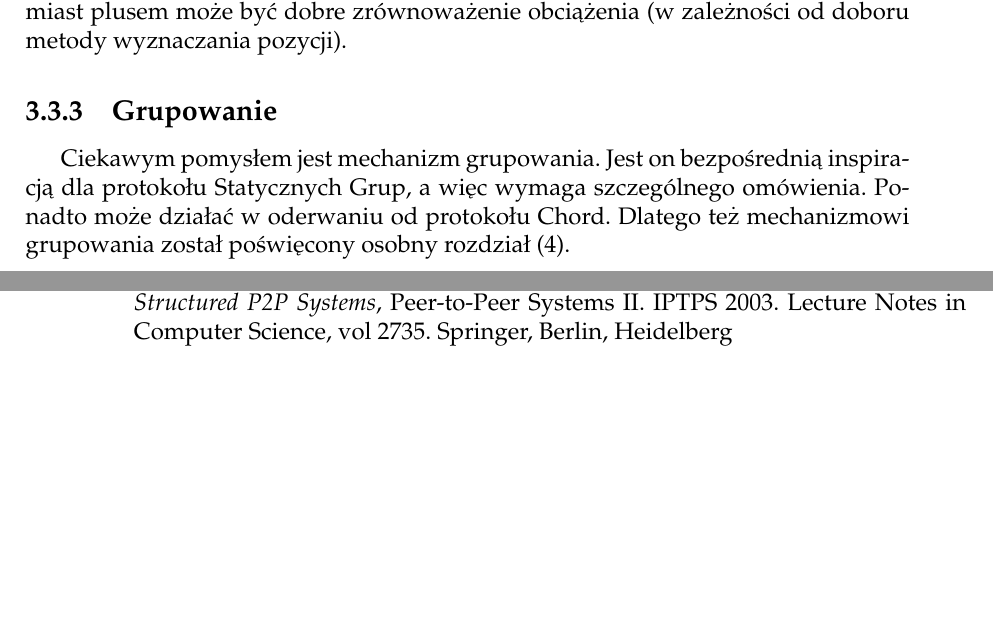
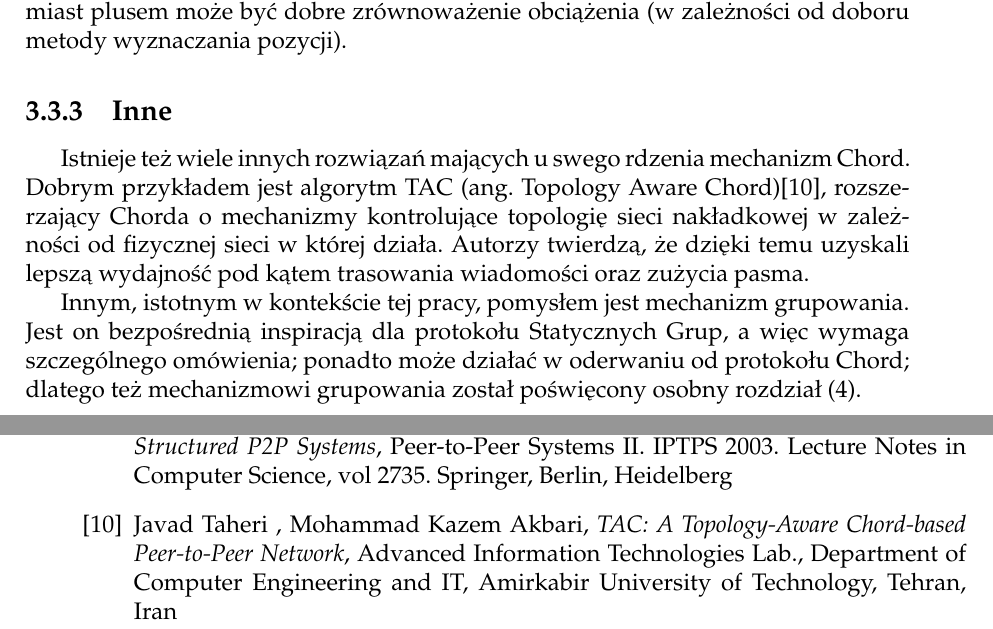
Before and after one commit to matb4r/chord, a LaTeX thesis (master-thesis/main.tex): two parts of pages 17 and 22 of 22, joined at a grey line, cut so that both start at the same text, the shorter picture padded with empty space. Compiled offline with pdfLaTeX.

Commit message:
chord ch. fix

```diff
--- a/master-thesis/main.tex
+++ b/master-thesis/main.tex
@@ -328,9 +328,11 @@ Najprostszym rozwiązaniem wydaje się być replikacja u sąsiadów (ang. \texti
 
 Innym podejściem jest tzw. multi-publikacja (ang. \textit{Multi-Publication}). Rozwiązanie te opiera się na replikowaniu danych na wielu, deterministycznie wyznaczonych pozycjach w pierścieniu Chord. Sposób wyznaczania pozycji może być dowolny, aczkolwiek jest stały dla całej sieci, a więc o wiele mniej elastyczny, niż replikacja u sąsiadów. Sugerowane jest, aby obiekt był przechowywany pod wieloma kluczami, które wyznaczane są kilkoma funkcjami skrótu. Problemem multi-publikacji są odpływy, które trzeba monitorować, aby zachować ustalony stopień replikacji. Natomiast plusem może być dobre zrównoważenie obciążenia (w zależności od doboru metody wyznaczania pozycji).
 
-\subsection{Grupowanie}
+\subsection{Inne}
 
-Ciekawym pomysłem jest mechanizm grupowania. Jest on bezpośrednią inspiracją dla protokołu Statycznych Grup, a więc wymaga szczególnego omówienia. Ponadto może działać w oderwaniu od protokołu Chord. Dlatego też mechanizmowi grupowania został poświęcony osobny rozdział (\ref{rozdzial_grupowanie}).
+Istnieje też wiele innych rozwiązań mających u swego rdzenia mechanizm Chord. Dobrym przykładem jest algorytm TAC (ang. Topology Aware Chord)\cite{bib:tac}, rozszerzający Chorda o mechanizmy kontrolujące topologię sieci nakładkowej w zależności od fizycznej sieci w której działa. Autorzy twierdzą, że dzięki temu uzyskali lepszą wydajność pod kątem trasowania wiadomości oraz zużycia pasma.
+
+Innym, istotnym w kontekście tej pracy, pomysłem jest mechanizm grupowania. Jest on bezpośrednią inspiracją dla protokołu Statycznych Grup, a więc wymaga szczególnego omówienia; ponadto może działać w oderwaniu od protokołu Chord; dlatego też mechanizmowi grupowania został poświęcony osobny rozdział (\ref{rozdzial_grupowanie}).
 
 
 \chapter{Grupowanie węzłów}
@@ -391,6 +396,8 @@ Ciekawym pomysłem jest mechanizm grupowania. Jest on bezpośrednią inspiracją
 
 \bibitem{bib:chord_lec} A. Rao, K. Lakshminarayanan, S. Surana, R. Karp, I. Stoica, \emph{Load Balancing in Structured P2P Systems}, Peer-to-Peer Systems II. IPTPS 2003. Lecture Notes in Computer Science, vol 2735. Springer, Berlin, Heidelberg
 
+\bibitem{bib:tac} Javad Taheri , Mohammad Kazem Akbari, \emph{TAC: A Topology-Aware Chord-based Peer-to-Peer Network}, Advanced Information Technologies Lab., Department of Computer Engineering and IT, Amirkabir University of Technology, Tehran, Iran
+
 %\bibitem{bib:kobusinska} Anna Kobusińska, \emph{Systemy Rozprosozne Dużej Skali}, Wykłady, [online] \url{http://www.cs.put.poznan.pl/akobusinska/lsds.html} [dostęp: 23.08.2018 r.]
 
 \end{thebibliography}
```
Also changed, not shown: master-thesis/main.tex (3 more changed lines).
